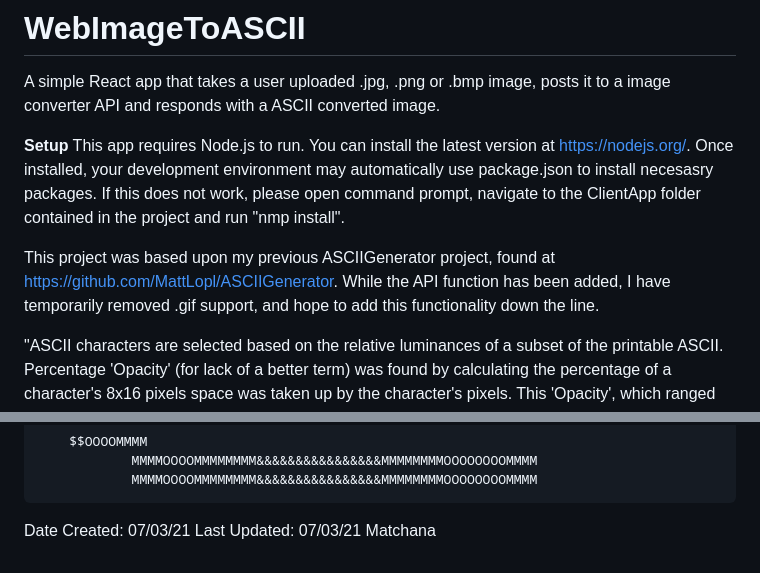
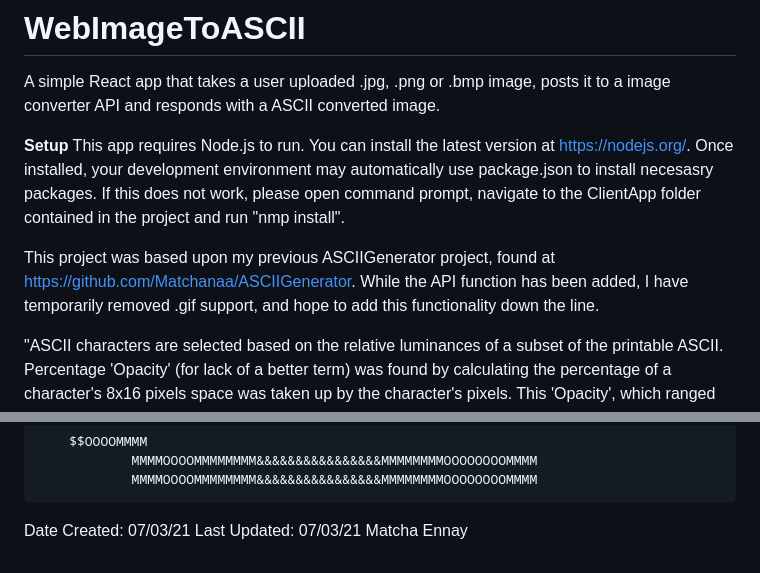
Before and after one commit to Matchanaa/WebImageToASCII, a Markdown page: README.md, 2 parts joined by grey strips. GitHub-like rendering.

```diff
--- a/README.md
+++ b/README.md
@@ -6,7 +6,7 @@ A simple React app that takes a user uploaded .jpg, .png or .bmp image, posts it
 This app requires Node.js to run. You can install the latest version at https://nodejs.org/. Once installed, your development environment may automatically use package.json to install necesasry packages.
 If this does not work, please open command prompt, navigate to the ClientApp folder contained in the project and run "nmp install".
 
-This project was based upon my previous ASCIIGenerator project, found at https://github.com/MattLopl/ASCIIGenerator. While the API function has been added, I have temporarily removed .gif support, and hope to add this functionality down the line.
+This project was based upon my previous ASCIIGenerator project, found at https://github.com/Matchanaa/ASCIIGenerator. While the API function has been added, I have temporarily removed .gif support, and hope to add this functionality down the line.
 
 "ASCII characters are selected based on the relative luminances of a subset of the printable ASCII. Percentage 'Opacity' (for lack of a better term) was found by calculating the percentage of a character's 8x16 pixels space was taken up by the character's pixels. This 'Opacity', which ranged from 0% for space to 33.59% for @, was mapped proportionally to the full 0-255 range of luminance to get a relative luminance for each character. This allows for characters to be selected appropriately for their luminance, corrected for uneven differences in character luminances. (The difference in luminance between space and - is significantly greater than the difference between n and r, for example.)"
 "The calculation for relative luminance, (0.375 * Red) + (0.5 * Green) + (0.125 * Blue) is an approximation of (0.2126 * R) + (0.7152 * G) + (0.0722 * B), a reflection of how much certain light colours are perceived by the eye."
@@ -41,4 +41,4 @@ MMMMMMMMVVVVVVVVVVVVVVVVVVVVVVVVVVVVVVVVVVVVVVVVVVVVVVVV{{{{{{{{....MMMMMMMM
             MMMMOOOOMMMMMMMM&&&&&&&&&&&&&&&&MMMMMMMMOOOOOOOOMMMM
             MMMMOOOOMMMMMMMM&&&&&&&&&&&&&&&&MMMMMMMMOOOOOOOOMMMM
 </pre>
-Date Created: 07/03/21 Last Updated: 07/03/21 Matchana
+Date Created: 07/03/21 Last Updated: 07/03/21 Matcha Ennay
```
